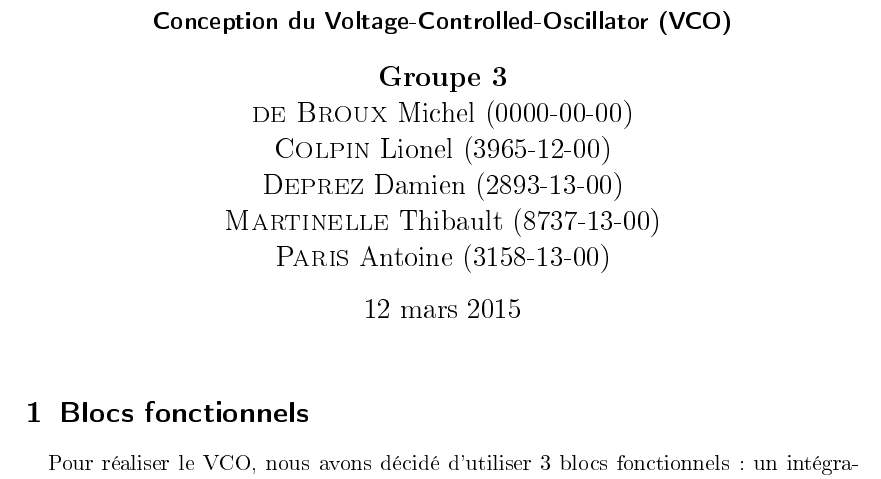
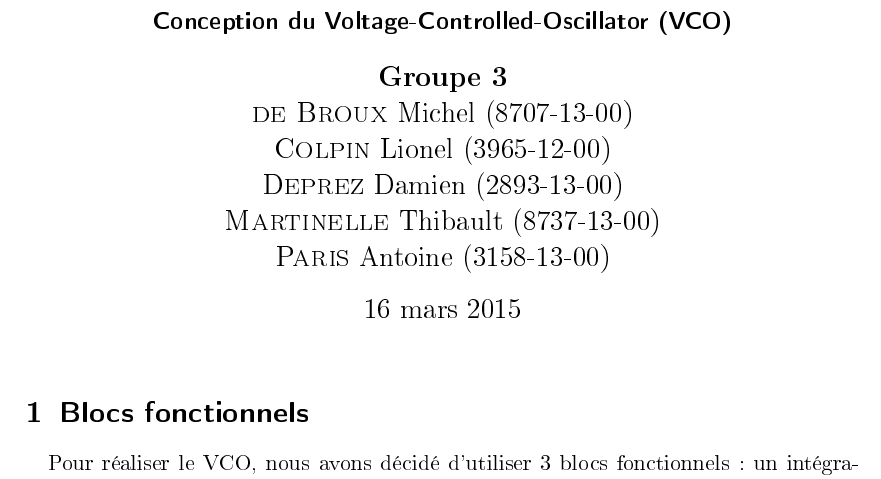
Before and after one commit to anpar/LELEC1101-GR3, a LaTeX document (lib.tex): part of page 1 of 5, cut so that both start at the same text. The pictures show the PDF file problem2/problem2.pdf that the author committed with the source.

Commit message:
Add missing noma

```diff
--- a/lib.tex
+++ b/lib.tex
@@ -57,7 +57,7 @@
 	\title{LELEC1101 - Projet d'électricité}
 	\subtitle{#1}
 	\author{\textbf{Groupe 3}\\
-	\textsc{de Broux} Michel (0000-00-00)\\
+	\textsc{de Broux} Michel (8707-13-00)\\
 	\textsc{Colpin} Lionel (3965-12-00)\\
 	\textsc{Deprez} Damien (2893-13-00)\\
 	\textsc{Martinelle} Thibault (8737-13-00)\\
```
Also changed, not shown: problem2/problem2.pdf.
